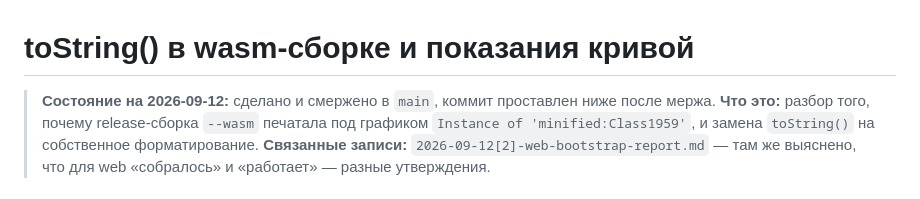
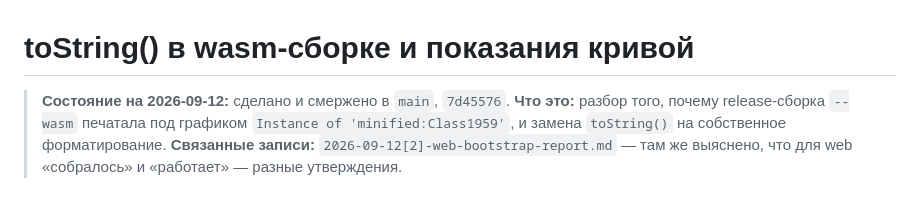
Before and after one commit to vi-k/flutter_curves, a Markdown page: docs/records/2026-09-12[3]-wasm-tostring-report.md, the part around the change. Drawn GitHub-style.

Commit message:
docs: stamp the wasm toString commit hash
Co-Authored-By: Claude Opus 5 (1M context) <noreply@anthropic.com>
Claude-Session: https://claude.ai/code/session_014WxXWdRq5a1j8HLKuQJuWo

```diff
--- a/docs/records/2026-09-12[3]-wasm-tostring-report.md
+++ b/docs/records/2026-09-12[3]-wasm-tostring-report.md
@@ -1,7 +1,6 @@
 # toString() в wasm-сборке и показания кривой
 
-> **Состояние на 2026-09-12:** сделано и смержено в `main`, коммит
-> проставлен ниже после мержа.
+> **Состояние на 2026-09-12:** сделано и смержено в `main`, `7d45576`.
 > **Что это:** разбор того, почему release-сборка `--wasm` печатала под
 > графиком `Instance of 'minified:Class1959'`, и замена `toString()` на
 > собственное форматирование.
```
